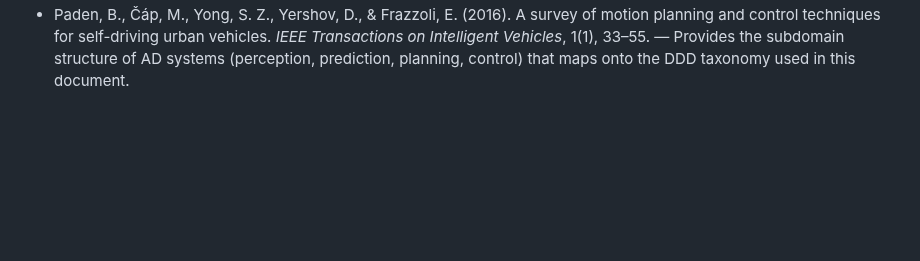
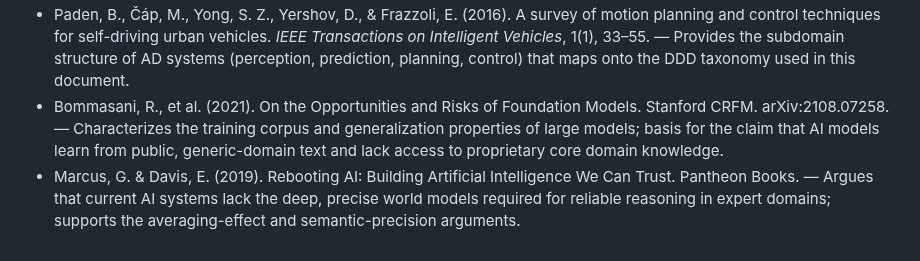
Before and after one commit to bexultan-rakhim/toolbox, a Markdown page: design/concepts/Domain.md, the part around the change. GitHub-like rendering; blank space fills up the shorter version.

Commit message:
add: additional resources

```diff
--- a/design/concepts/Domain.md
+++ b/design/concepts/Domain.md
@@ -132,3 +132,5 @@ Sources
 - Newman, S. (2015). *Building Microservices*. O'Reilly Media. — Extends bounded context concept to service boundaries; relevant to AD system decomposition.
 - Quigley, J. & Kelly, J. (2018). *A Practical Guide to ROS (Robot Operating System)*. Apress. — Background on ROS 2 as a generic domain solution in robotics.
 - Paden, B., Čáp, M., Yong, S. Z., Yershov, D., & Frazzoli, E. (2016). A survey of motion planning and control techniques for self-driving urban vehicles. *IEEE Transactions on Intelligent Vehicles*, 1(1), 33–55. — Provides the subdomain structure of AD systems (perception, prediction, planning, control) that maps onto the DDD taxonomy used in this document.
+- Bommasani, R., et al. (2021). On the Opportunities and Risks of Foundation Models. Stanford CRFM. arXiv:2108.07258. — Characterizes the training corpus and generalization properties of large models; basis for the claim that AI models learn from public, generic-domain text and lack access to proprietary core domain knowledge.
+- Marcus, G. & Davis, E. (2019). Rebooting AI: Building Artificial Intelligence We Can Trust. Pantheon Books. — Argues that current AI systems lack the deep, precise world models required for reliable reasoning in expert domains; supports the averaging-effect and semantic-precision arguments.
```
